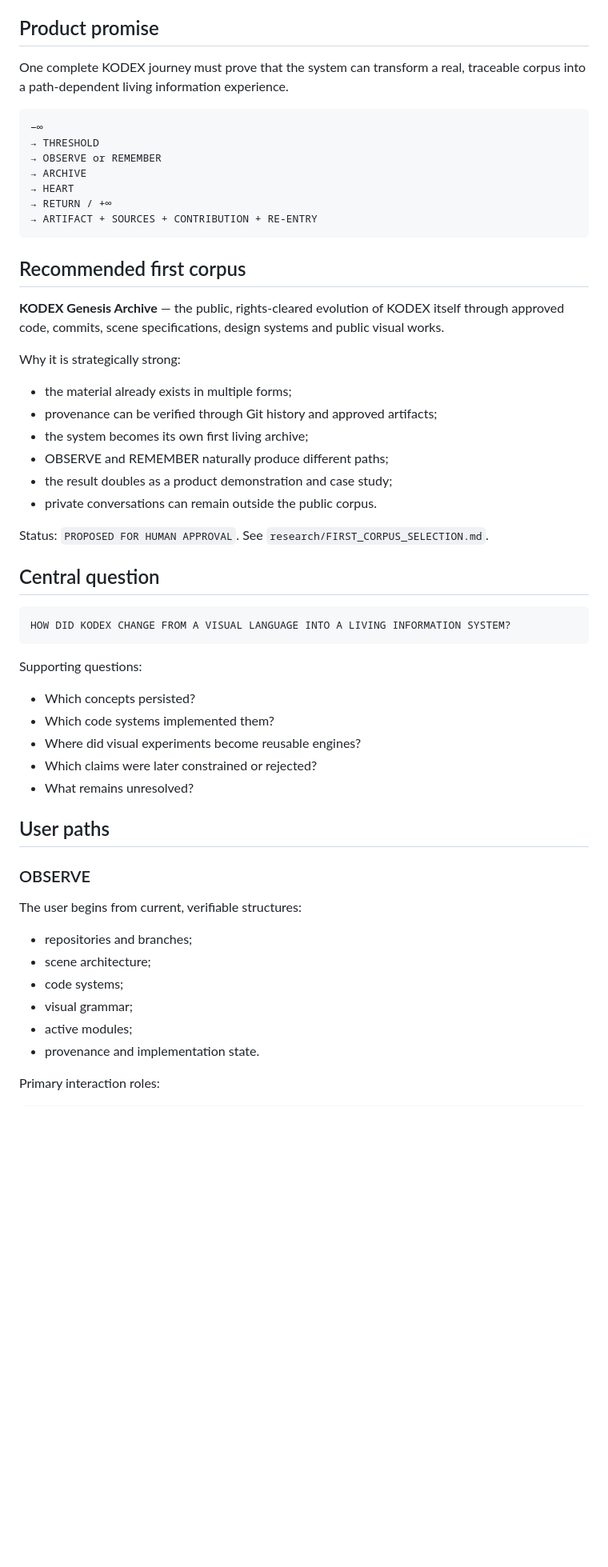
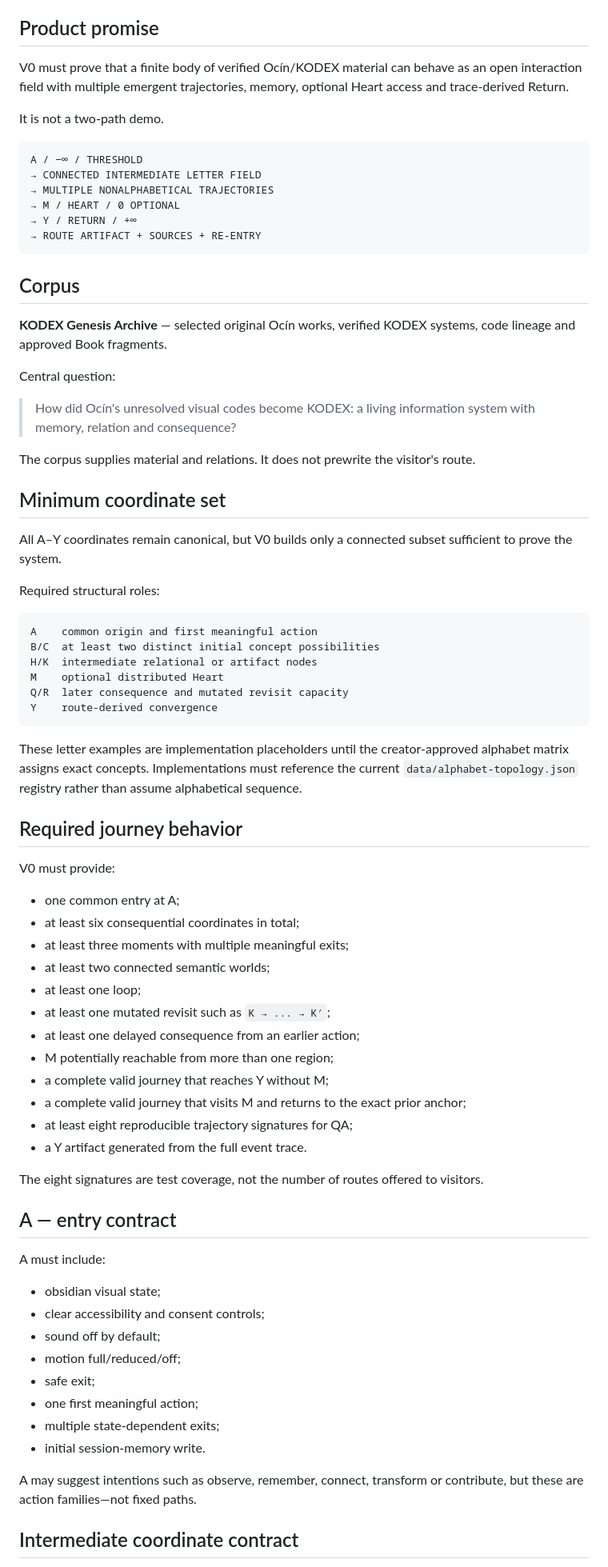
Before and after one commit to wenumapu8-droid/kodex-minus-infinity, a Markdown page: experiences/vertical-slice-v0/README.md, the part around one of its changes. Shown at 80% size. Drawn GitHub-style; blank space fills up the shorter version.

Commit message:
docs: redefine v0 as finite alphabet interaction prototype

````diff
--- a/experiences/vertical-slice-v0/README.md
+++ b/experiences/vertical-slice-v0/README.md
@@ -4,58 +4,79 @@ Status: `CANONICAL PRODUCT TARGET / NOT IMPLEMENTED`
 
 ## Product promise
 
-One complete KODEX journey must prove that the system can transform a real, traceable corpus into a path-dependent living information experience.
+V0 must prove that a finite body of verified Ocín/KODEX material can behave as an open interaction field with multiple emergent trajectories, memory, optional Heart access and trace-derived Return.
+
+It is not a two-path demo.
 
 ```text
-−∞
-→ THRESHOLD
-→ OBSERVE or REMEMBER
-→ ARCHIVE
-→ HEART
-→ RETURN / +∞
-→ ARTIFACT + SOURCES + CONTRIBUTION + RE-ENTRY
+A / −∞ / THRESHOLD
+→ CONNECTED INTERMEDIATE LETTER FIELD
+→ MULTIPLE NONALPHABETICAL TRAJECTORIES
+→ M / HEART / 0 OPTIONAL
+→ Y / RETURN / +∞
+→ ROUTE ARTIFACT + SOURCES + RE-ENTRY
 ```
 
-## Recommended first corpus
+## Corpus
 
-**KODEX Genesis Archive** — the public, rights-cleared evolution of KODEX itself through approved code, commits, scene specifications, design systems and public visual works.
+**KODEX Genesis Archive** — selected original Ocín works, verified KODEX systems, code lineage and approved Book fragments.
 
-Why it is strategically strong:
+Central question:
 
-- the material already exists in multiple forms;
-- provenance can be verified through Git history and approved artifacts;
-- the system becomes its own first living archive;
-- OBSERVE and REMEMBER naturally produce different paths;
-- the result doubles as a product demonstration and case study;
-- private conversations can remain outside the public corpus.
+> How did Ocín's unresolved visual codes become KODEX: a living information system with memory, relation and consequence?
 
-Status: `PROPOSED FOR HUMAN APPROVAL`. See `research/FIRST_CORPUS_SELECTION.md`.
+The corpus supplies material and relations. It does not prewrite the visitor's route.
 
-## Central question
+## Minimum coordinate set
+
+All A–Y coordinates remain canonical, but V0 builds only a connected subset sufficient to prove the system.
+
+Required structural roles:
 
 ```text
-HOW DID KODEX CHANGE FROM A VISUAL LANGUAGE INTO A LIVING INFORMATION SYSTEM?
+A    common origin and first meaningful action
+B/C  at least two distinct initial concept possibilities
+H/K  intermediate relational or artifact nodes
+M    optional distributed Heart
+Q/R  later consequence and mutated revisit capacity
+Y    route-derived convergence
 ```
 
-Supporting questions:
+These letter examples are implementation placeholders until the creator-approved alphabet matrix assigns exact concepts. Implementations must reference the current `data/alphabet-topology.json` registry rather than assume alphabetical sequence.
 
-- Which concepts persisted?
-- Which code systems implemented them?
-- Where did visual experiments become reusable engines?
-- Which claims were later constrained or rejected?
-- What remains unresolved?
+## Required journey behavior
 
-## User paths
+V0 must provide:
 
-### OBSERVE
+- one common entry at A;
+- at least six consequential coordinates in total;
+- at least three moments with multiple meaningful exits;
+- at least two connected semantic worlds;
+- at least one loop;
+- at least one mutated revisit such as `K → ... → K′`;
+- at least one delayed consequence from an earlier action;
+- M potentially reachable from more than one region;
+- a complete valid journey that reaches Y without M;
+- a complete valid journey that visits M and returns to the exact prior anchor;
+- at least eight reproducible trajectory signatures for QA;
+- a Y artifact generated from the full event trace.
 
-The user begins from current, verifiable structures:
+The eight signatures are test coverage, not the number of routes offered to visitors.
 
-- repositories and branches;
-- scene architecture;
-- code systems;
-- visual grammar;
-- active modules;
-- provenance and implementation state.
+## A — entry contract
 
-Primary interaction roles:
+A must include:
+
+- obsidian visual state;
+- clear accessibility and consent controls;
+- sound off by default;
+- motion full/reduced/off;
+- safe exit;
+- one first meaningful action;
+- multiple state-dependent exits;
+- initial session-memory write.
+
+A may suggest intentions such as observe, remember, connect, transform or contribute, but these are action families—not fixed paths.
+
+## Intermediate coordinate contract
+
````
Also changed, not shown: other parts of experiences/vertical-slice-v0/README.md (+88 -143 lines).
